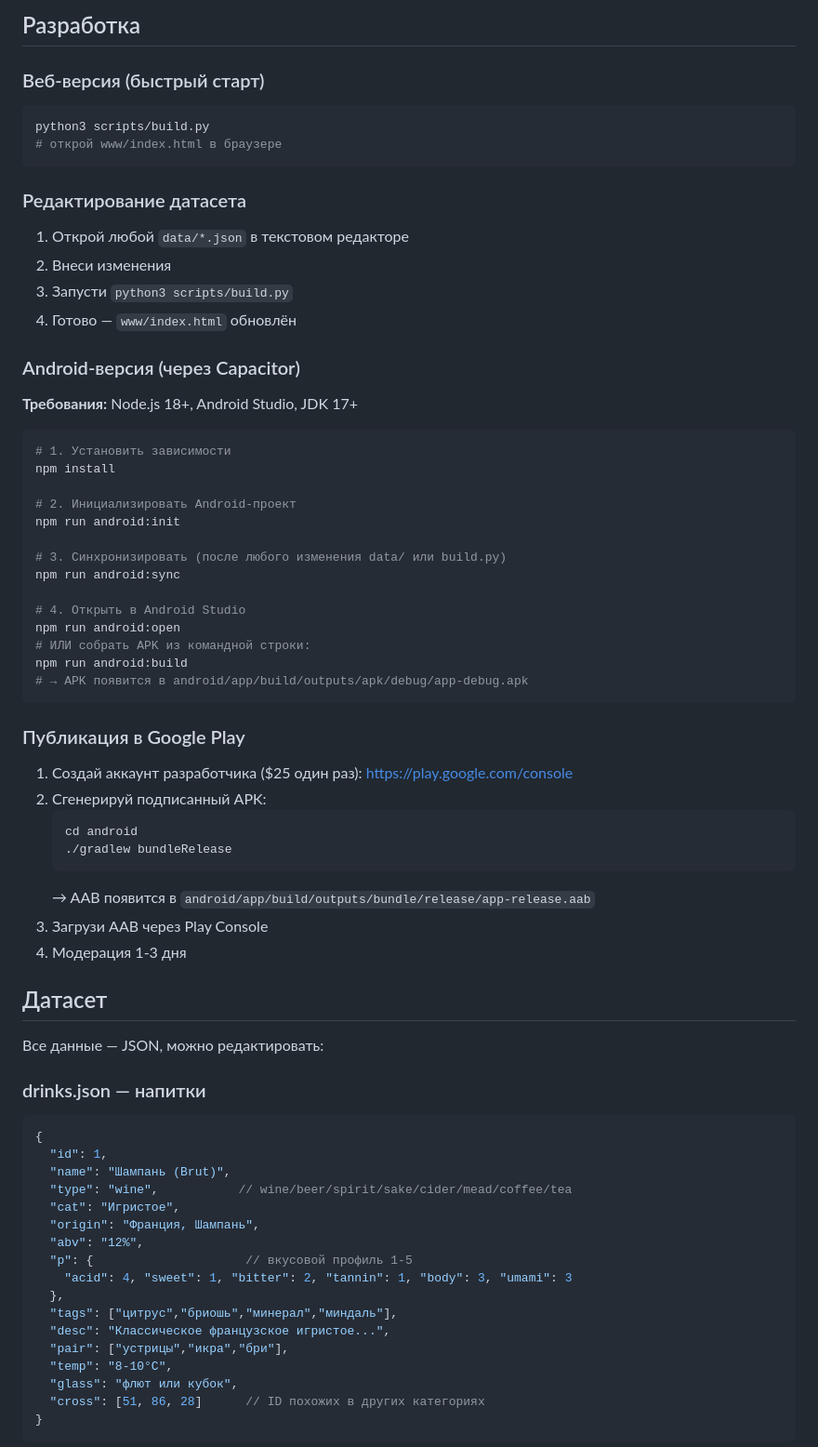
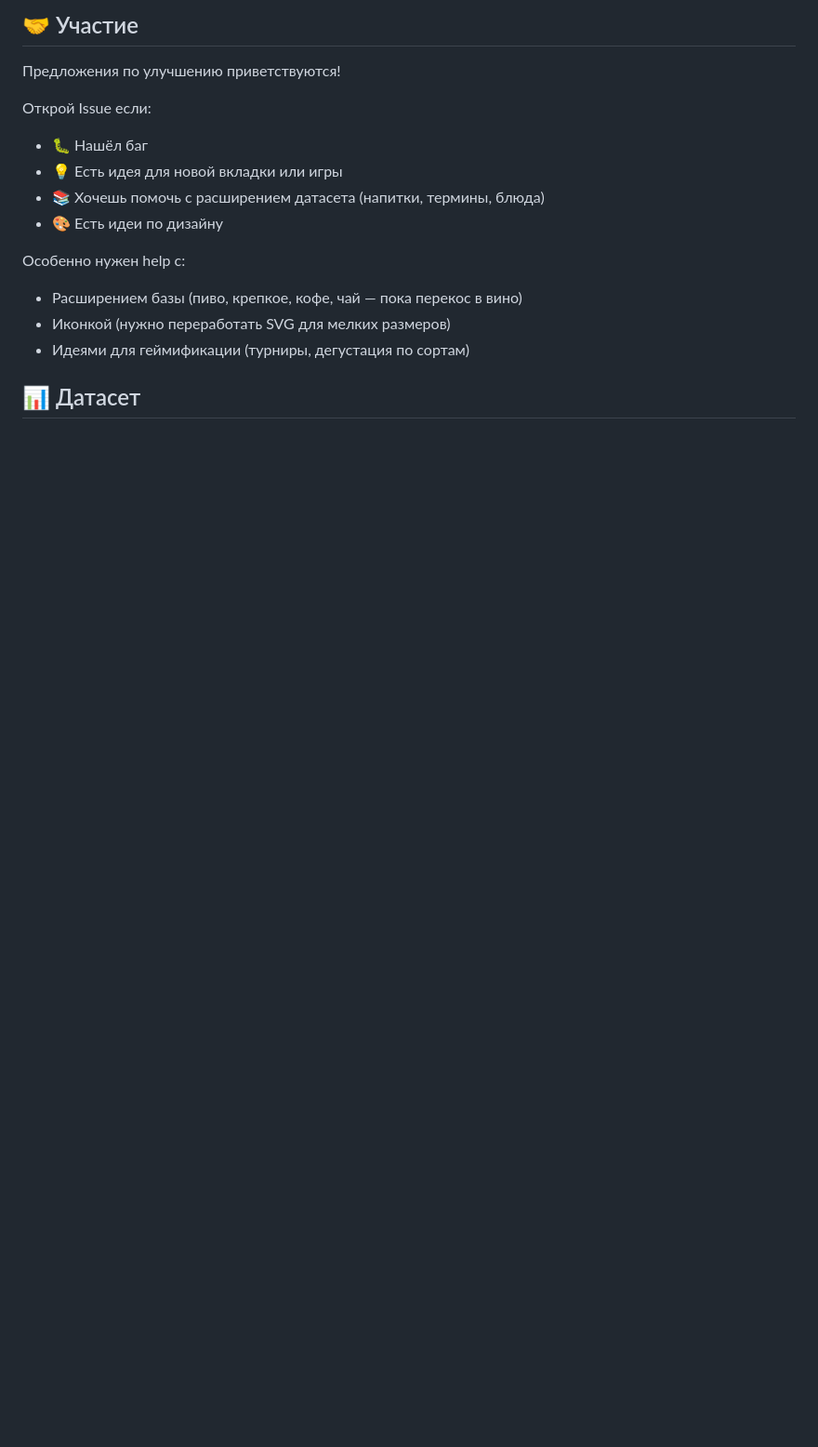
Before and after one commit to Latitude-53/sommelier-app, a Markdown page: README.md, the part around the change printed below. Shown: that part at 93% size. Drawn GitHub-style; blank space fills up the shorter version.

````diff
--- a/README.md
+++ b/README.md
@@ -61,76 +100,19 @@ sommelier-app/
 ```
 
-## Разработка
+## 🤝 Участие
 
-### Веб-версия (быстрый старт)
+Предложения по улучшению приветствуются!
 
-```bash
-python3 scripts/build.py
-# открой www/index.html в браузере
-```
+Открой Issue если:
+- 🐛 Нашёл баг
+- 💡 Есть идея для новой вкладки или игры
+- 📚 Хочешь помочь с расширением датасета (напитки, термины, блюда)
+- 🎨 Есть идеи по дизайну
 
-### Редактирование датасета
+Особенно нужен help с:
+- Расширением базы (пиво, крепкое, кофе, чай — пока перекос в вино)
+- Иконкой (нужно переработать SVG для мелких размеров)
+- Идеями для геймификации (турниры, дегустация по сортам)
 
-1. Открой любой `data/*.json` в текстовом редакторе
-2. Внеси изменения
-3. Запусти `python3 scripts/build.py`
-4. Готово — `www/index.html` обновлён
+## 📊 Датасет
 
-### Android-версия (через Capacitor)
-
-**Требования:** Node.js 18+, Android Studio, JDK 17+
-
-```bash
-# 1. Установить зависимости
-npm install
-
-# 2. Инициализировать Android-проект
-npm run android:init
-
-# 3. Синхронизировать (после любого изменения data/ или build.py)
-npm run android:sync
-
-# 4. Открыть в Android Studio
-npm run android:open
-# ИЛИ собрать APK из командной строки:
-npm run android:build
-# → APK появится в android/app/build/outputs/apk/debug/app-debug.apk
-```
-
-### Публикация в Google Play
-
-1. Создай аккаунт разработчика ($25 один раз): https://play.google.com/console
-2. Сгенерируй подписанный APK:
-   ```bash
-   cd android
-   ./gradlew bundleRelease
-   ```
-   → AAB появится в `android/app/build/outputs/bundle/release/app-release.aab`
-3. Загрузи AAB через Play Console
-4. Модерация 1-3 дня
-
-## Датасет
-
-Все данные — JSON, можно редактировать:
-
-### drinks.json — напитки
-```json
-{
-  "id": 1,
-  "name": "Шампань (Brut)",
-  "type": "wine",           // wine/beer/spirit/sake/cider/mead/coffee/tea
-  "cat": "Игристое",
-  "origin": "Франция, Шампань",
-  "abv": "12%",
-  "p": {                     // вкусовой профиль 1-5
-    "acid": 4, "sweet": 1, "bitter": 2, "tannin": 1, "body": 3, "umami": 3
-  },
-  "tags": ["цитрус","бриошь","минерал","миндаль"],
-  "desc": "Классическое французское игристое...",
-  "pair": ["устрицы","икра","бри"],
-  "temp": "8-10°C",
-  "glass": "флют или кубок",
-  "cross": [51, 86, 28]      // ID похожих в других категориях
-}
-```
-
````
Also changed, not shown: other parts of README.md (+68 -48 lines), CHANGELOG.md (+23 -27 lines), docs/screenshots/03-blind.png, 2 other files.
